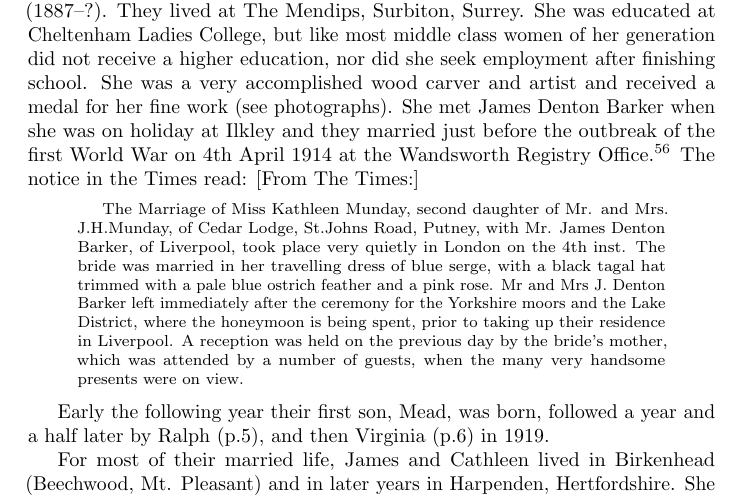
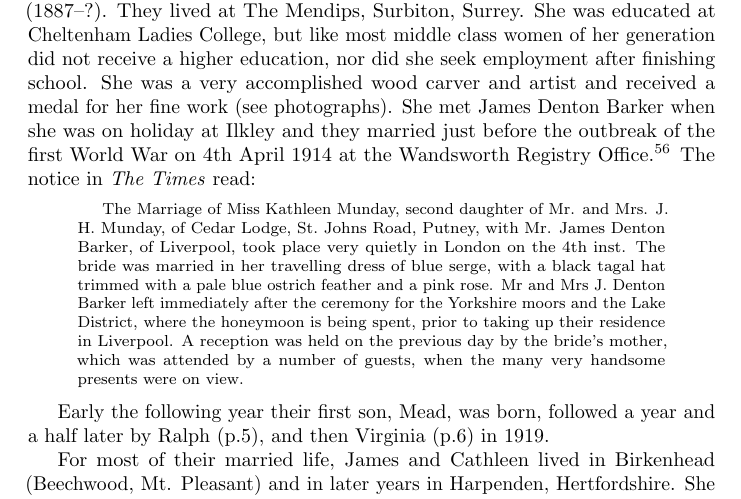
Before and after one commit to samwilson/cfb, a LaTeX book (main.tex, which reads biographies/Kathleen_Munday.tex): part of page 11 of 33, cut so that both start at the same text. Compiled offline with pdfLaTeX.

Commit message:
Format for unsourced Times quotation. Closes #14.

```diff
--- a/biographies/Kathleen_Munday.tex
+++ b/biographies/Kathleen_Munday.tex
@@ -1,9 +1,9 @@
 \biohead{Kathleen Munday}{Kathleen_Munday}{ }
 
-Katheen Munday was born at 8 Shalston Villas, Surbiton at 3:30 pm on 5th November 1882\cite{JHMtree, KMbirthCert, JHMbible} and christened on 18 July 1883 in Surbiton. She died on 17 September 1963. She was the second daughter of John Hill Munday, who was a partner in a firm of solicitors in London. Her siblings were Nora Katie Munday (1881--1972), Mildred Mary Munday (1884--1974), Ralph Munday (1885-1962) and Margery Munday (1887--?). They lived at The Mendips, Surbiton, Surrey.  She was educated at Cheltenham Ladies College, but like most middle class women of her generation did not receive a higher education, nor did she seek employment after finishing school. She was a very accomplished wood carver and artist and received a medal for her fine work (see photographs). She met James Denton Barker when she was on holiday at Ilkley and they married just before the outbreak of the first World War on 4th April 1914 at the Wandsworth Registry Office.\cite{KathleenJamesWeddingIndex} The notice in the Times read: [From The Times:]
+Katheen Munday was born at 8 Shalston Villas, Surbiton at 3:30 pm on 5th November 1882\cite{JHMtree, KMbirthCert, JHMbible} and christened on 18 July 1883 in Surbiton. She died on 17 September 1963. She was the second daughter of John Hill Munday, who was a partner in a firm of solicitors in London. Her siblings were Nora Katie Munday (1881--1972), Mildred Mary Munday (1884--1974), Ralph Munday (1885-1962) and Margery Munday (1887--?). They lived at The Mendips, Surbiton, Surrey.  She was educated at Cheltenham Ladies College, but like most middle class women of her generation did not receive a higher education, nor did she seek employment after finishing school. She was a very accomplished wood carver and artist and received a medal for her fine work (see photographs). She met James Denton Barker when she was on holiday at Ilkley and they married just before the outbreak of the first World War on 4th April 1914 at the Wandsworth Registry Office.\cite{KathleenJamesWeddingIndex} The notice in \emph{The Times} read:
 
 \begin{quotation}
-The Marriage of Miss Kathleen Munday, second daughter of Mr. and Mrs. J.H.Munday, of Cedar Lodge, St.Johns Road, Putney, with Mr. James Denton Barker, of Liverpool, took place very quietly in London on the 4th inst. The bride was married in her travelling dress of blue serge, with a black tagal hat trimmed with a pale blue ostrich feather and a pink rose. Mr and Mrs J. Denton Barker left immediately after the ceremony for the Yorkshire moors and the Lake District, where the honeymoon is being spent, prior to taking up their residence in Liverpool. A reception was held on the previous day by the bride's mother, which was attended by a number of guests, when the many very handsome presents were on view.
+The Marriage of Miss Kathleen Munday, second daughter of Mr. and Mrs. J.\ H.\ Munday, of Cedar Lodge, St.\ Johns Road, Putney, with Mr. James Denton Barker, of Liverpool, took place very quietly in London on the 4th inst. The bride was married in her travelling dress of blue serge, with a black tagal hat trimmed with a pale blue ostrich feather and a pink rose. Mr and Mrs J. Denton Barker left immediately after the ceremony for the Yorkshire moors and the Lake District, where the honeymoon is being spent, prior to taking up their residence in Liverpool. A reception was held on the previous day by the bride's mother, which was attended by a number of guests, when the many very handsome presents were on view.
 \end{quotation}
 
 Early the following year their first son, Mead, was born, followed a year and a half later by Ralph (p.\pageref{Ralph_Munday_Denton-Barker}), and then Virginia (p.\pageref{Virginia_Kathleen_Denton_Barker}) in 1919.
```
